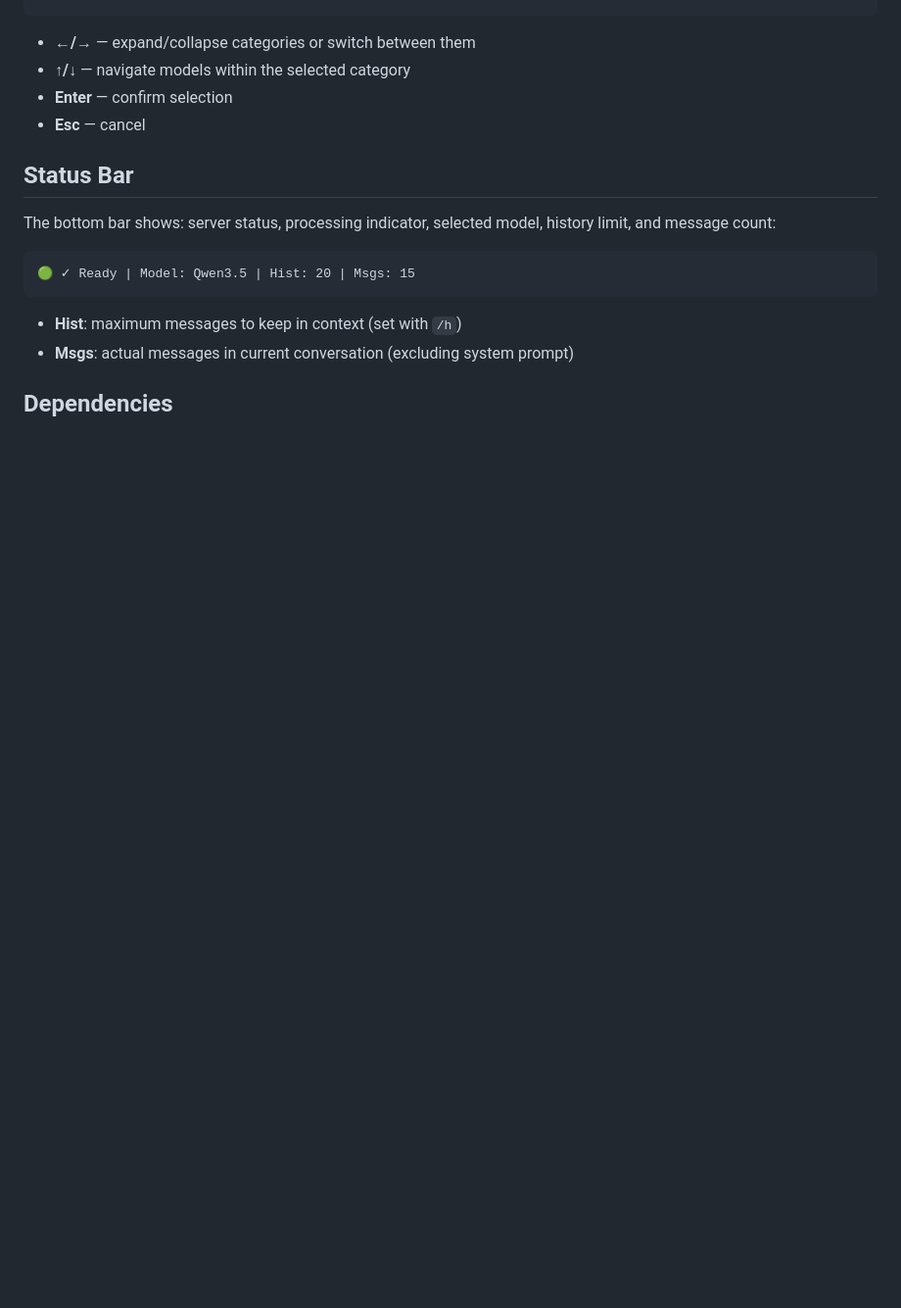
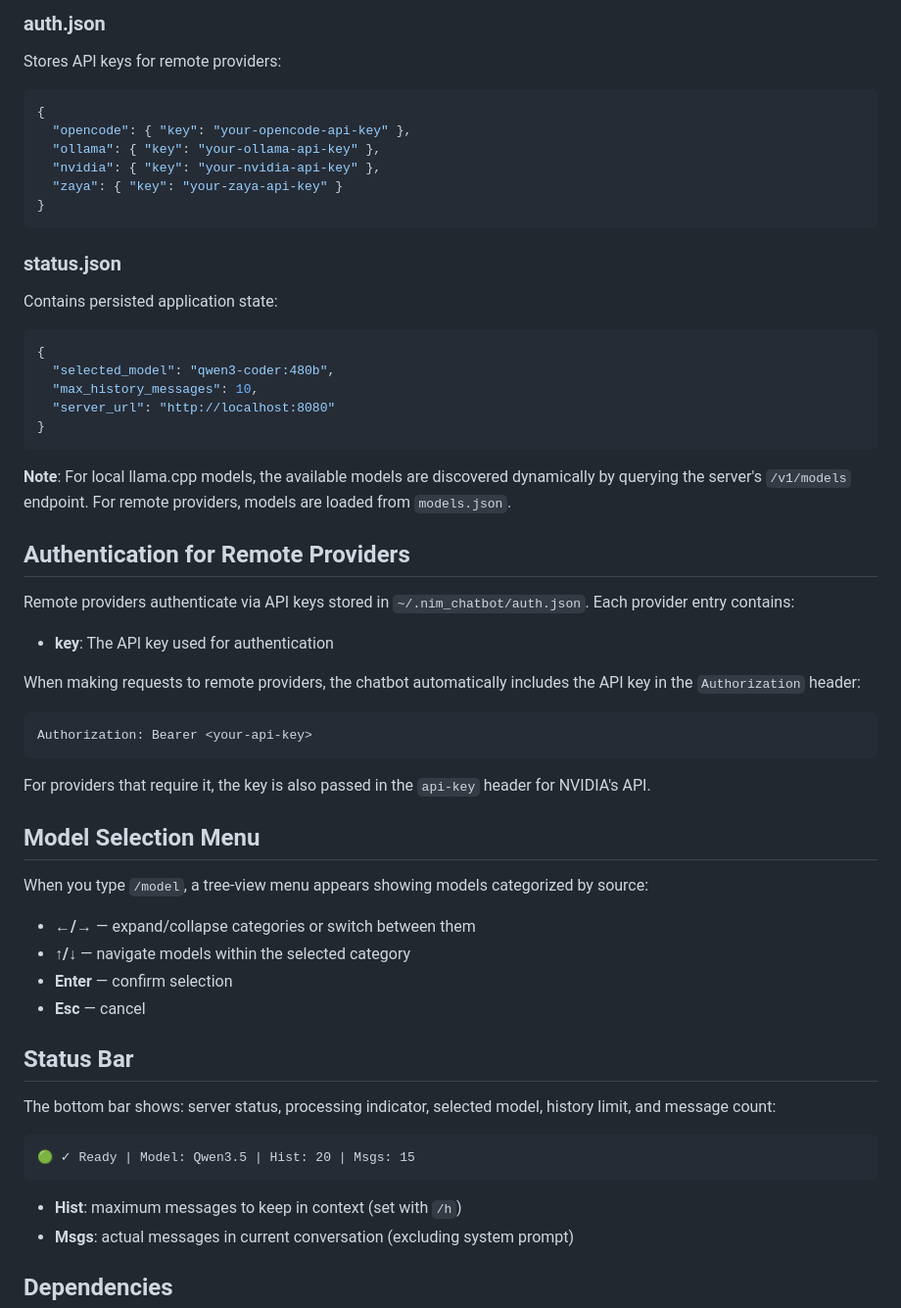
Before and after one commit to harrier77/nim_llamaserver_chatbot, a Markdown page: README.md, the part around one of its changes. Shown at 98% size. GitHub-like rendering; blank space fills up the shorter version.

````diff
--- a/README.md
+++ b/README.md
@@ -45,3 +118,47 @@ When you type `/model`, a tree-view menu appears showing models categorized by s
+### auth.json
+
+Stores API keys for remote providers:
+
+```json
+{
+  "opencode": { "key": "your-opencode-api-key" },
+  "ollama": { "key": "your-ollama-api-key" },
+  "nvidia": { "key": "your-nvidia-api-key" },
+  "zaya": { "key": "your-zaya-api-key" }
+}
+```
+
+### status.json
+
+Contains persisted application state:
+
+```json
+{
+  "selected_model": "qwen3-coder:480b",
+  "max_history_messages": 10,
+  "server_url": "http://localhost:8080"
+}
+```
+
+**Note**: For local llama.cpp models, the available models are discovered dynamically by querying the server's `/v1/models` endpoint. For remote providers, models are loaded from `models.json`.
+
+## Authentication for Remote Providers
+
+Remote providers authenticate via API keys stored in `~/.nim_chatbot/auth.json`. Each provider entry contains:
+
+- **key**: The API key used for authentication
+
+When making requests to remote providers, the chatbot automatically includes the API key in the `Authorization` header:
+
+```
+Authorization: Bearer <your-api-key>
+```
+
+For providers that require it, the key is also passed in the `api-key` header for NVIDIA's API.
+
+## Model Selection Menu
+
+When you type `/model`, a tree-view menu appears showing models categorized by source:
 
 - **←/→** — expand/collapse categories or switch between them
 - **↑/↓** — navigate models within the selected category
````
Also changed, not shown: other parts of README.md (+133 -23 lines).
